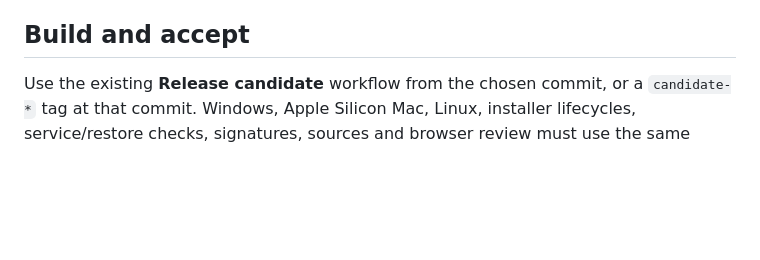
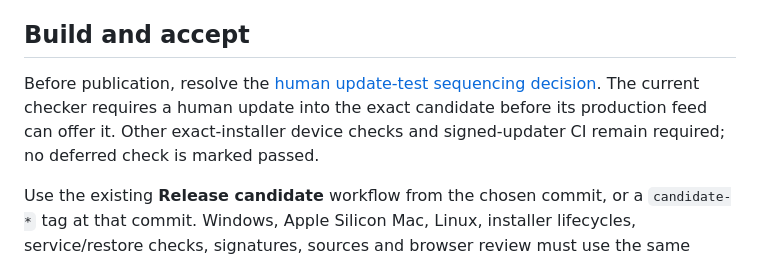
Before and after one commit to RizzRioo06/fairway-xmp, a Markdown page: docs/rc-preparation.md, the part around the change. Drawn GitHub-style; blank space fills up the shorter version.

```diff
--- a/docs/rc-preparation.md
+++ b/docs/rc-preparation.md
@@ -29,6 +29,8 @@ The full source review and hardening findings are recorded in [RC source review]
 - [x] Select source `24e5c053b30eb7cca280f6ad9f5de47d8e90b489`, tag `candidate-0.1.0-rc.1-5`; [candidate validation run 39173368612](https://github.com/eimg/fairway-xmp/actions/runs/39173368612). See that run for platform results. Candidates 1–4 are superseded. Later code/runtime changes require a new candidate and new acceptance evidence.
 
 ## Build and accept
+
+Before publication, resolve the [human update-test sequencing decision](rc-source-review.md#release-policy-decision-still-required). The current checker requires a human update into the exact candidate before its production feed can offer it. Other exact-installer device checks and signed-updater CI remain required; no deferred check is marked passed.
 
 Use the existing **Release candidate** workflow from the chosen commit, or a `candidate-*` tag at that commit. Windows, Apple Silicon Mac, Linux, installer lifecycles, service/restore checks, signatures, sources and browser review must use the same commit. Building does not publish.
 
```
Also changed, not shown: docs/rc-source-review.md (+6 -0 lines).
